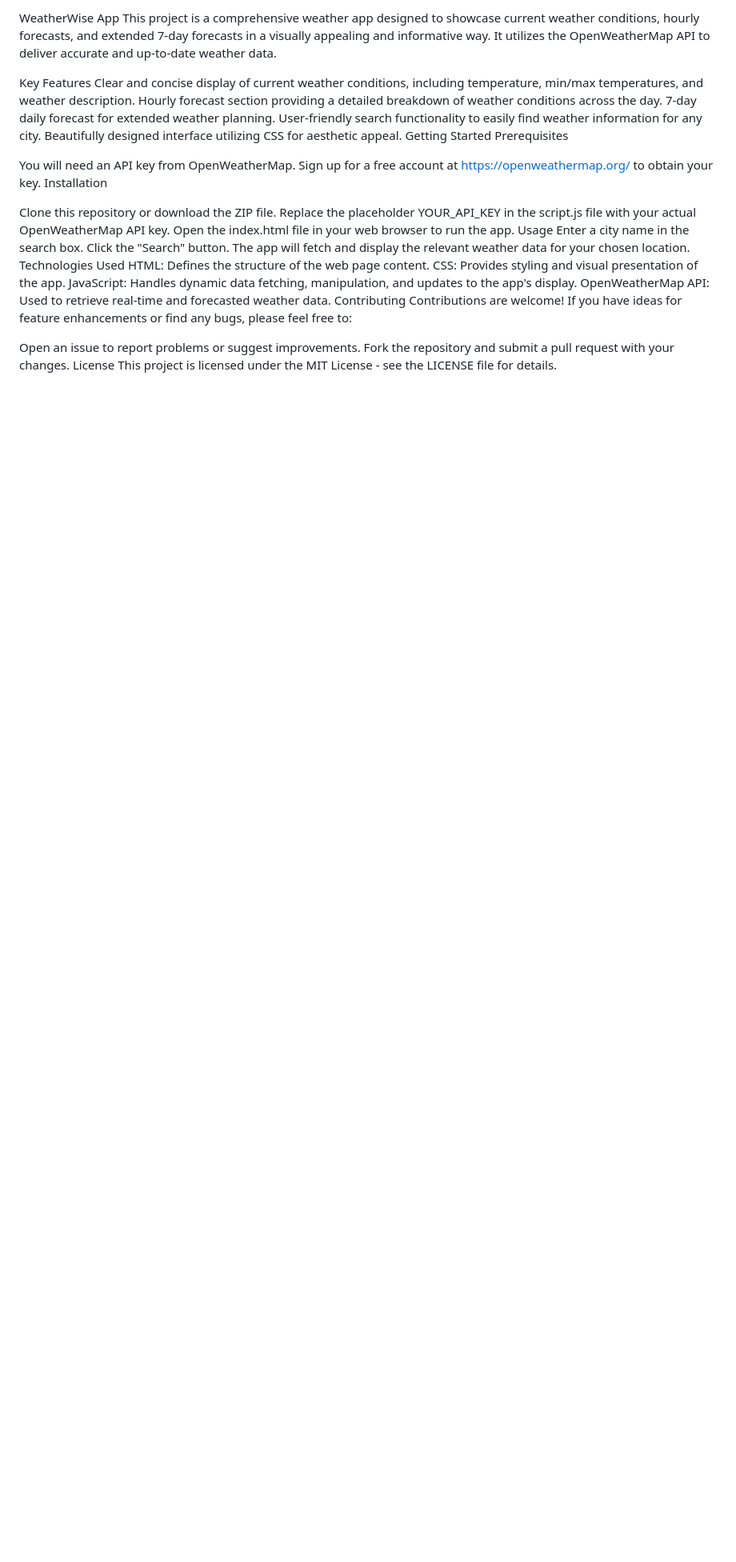
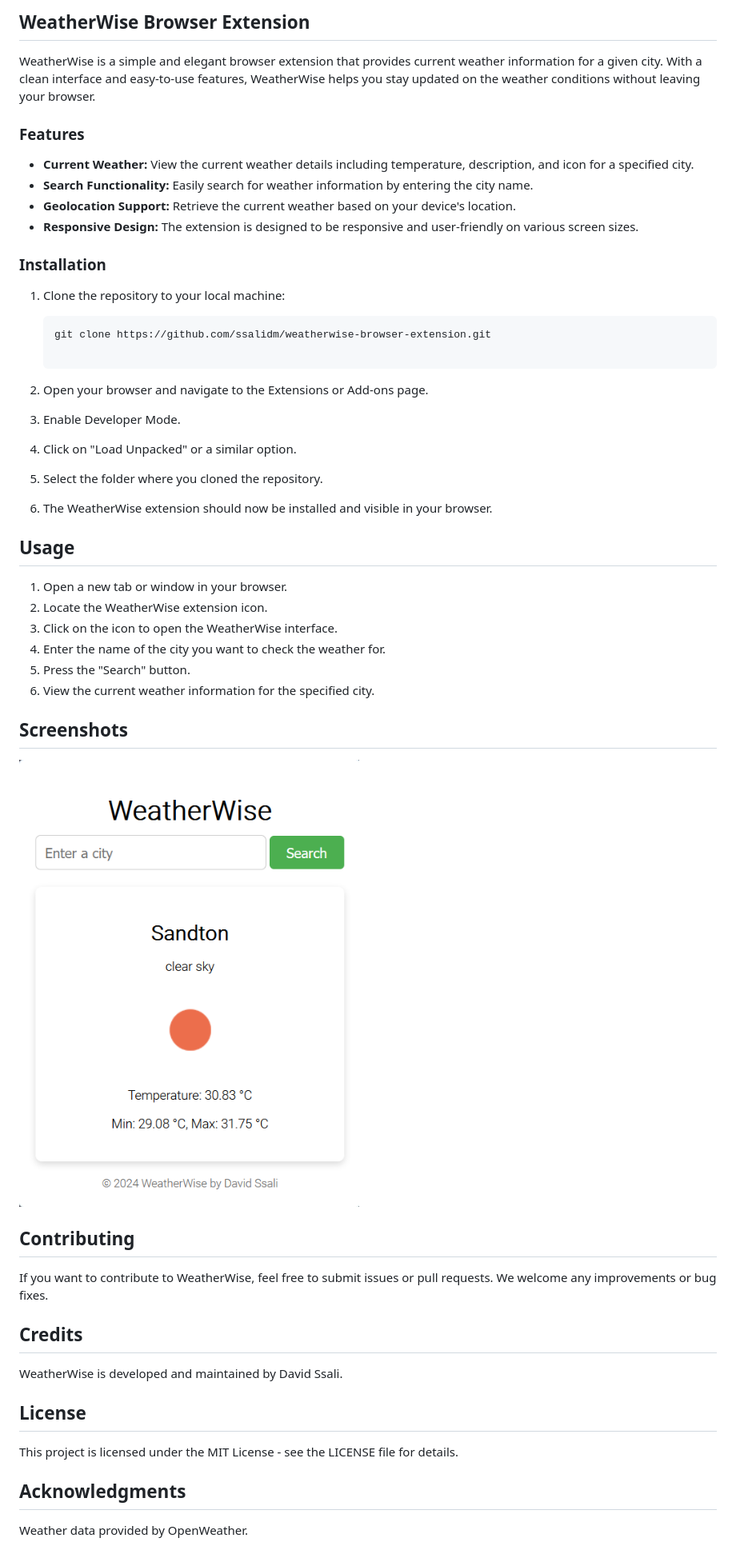
Before and after one commit to ssalidm/weatherwise, a Markdown page: README.md, the part around the change. Shown: that part at 80% size. GitHub-like rendering; pictures changed too: screenshots/weatherwise_screenshot.png (added); blank space fills up the shorter version.

Commit message:
changed to browser extension

````diff
--- a/README.md
+++ b/README.md
@@ -1,34 +1,47 @@
-WeatherWise App This project is a comprehensive weather app
-designed to showcase current weather conditions, hourly forecasts, and
-extended 7-day forecasts in a visually appealing and informative way. It
-utilizes the OpenWeatherMap API to deliver accurate and up-to-date
-weather data.
+## WeatherWise Browser Extension
 
-Key Features Clear and concise display of current weather conditions,
-including temperature, min/max temperatures, and weather description.
-Hourly forecast section providing a detailed breakdown of weather
-conditions across the day. 7-day daily forecast for extended weather
-planning. User-friendly search functionality to easily find weather
-information for any city. Beautifully designed interface utilizing CSS
-for aesthetic appeal. Getting Started Prerequisites
+WeatherWise is a simple and elegant browser extension that provides current weather information for a given city. With a clean interface and easy-to-use features, WeatherWise helps you stay updated on the weather conditions without leaving your browser.
 
-You will need an API key from OpenWeatherMap. Sign up for a free account
-at https://openweathermap.org/ to obtain your key. Installation
+### Features
 
-Clone this repository or download the ZIP file. Replace the placeholder
-YOUR_API_KEY in the script.js file with your actual OpenWeatherMap API
-key. Open the index.html file in your web browser to run the app. Usage
-Enter a city name in the search box. Click the "Search" button. The app
-will fetch and display the relevant weather data for your chosen
-location. Technologies Used HTML: Defines the structure of the web page
-content. CSS: Provides styling and visual presentation of the app.
-JavaScript: Handles dynamic data fetching, manipulation, and updates to
-the app's display. OpenWeatherMap API: Used to retrieve real-time and
-forecasted weather data. Contributing Contributions are welcome! If you
-have ideas for feature enhancements or find any bugs, please feel free
-to:
+- **Current Weather:** View the current weather details including temperature, description, and icon for a specified city.
+- **Search Functionality:** Easily search for weather information by entering the city name.
+- **Geolocation Support:** Retrieve the current weather based on your device's location.
+- **Responsive Design:** The extension is designed to be responsive and user-friendly on various screen sizes.
 
-Open an issue to report problems or suggest improvements. Fork the
-repository and submit a pull request with your changes. License This
-project is licensed under the MIT License - see the LICENSE file for
-details.
+### Installation
+
+1. Clone the repository to your local machine:
+
+   ```bash
+   git clone https://github.com/ssalidm/weatherwise-browser-extension.git
+
+1. Open your browser and navigate to the Extensions or Add-ons page.
+2. Enable Developer Mode.
+3. Click on "Load Unpacked" or a similar option.
+4. Select the folder where you cloned the repository.
+5. The WeatherWise extension should now be installed and visible in your browser.
+
+## Usage
+1. Open a new tab or window in your browser.
+2. Locate the WeatherWise extension icon.
+3. Click on the icon to open the WeatherWise interface.
+4. Enter the name of the city you want to check the weather for.
+5. Press the "Search" button.
+6. View the current weather information for the specified city.
+
+## Screenshots
+![WeatherWise Screenshot](screenshots/weatherwise_screenshot.png)
+
+
+## Contributing
+If you want to contribute to WeatherWise, feel free to submit issues or pull requests. We welcome any improvements or bug fixes.
+
+## Credits
+WeatherWise is developed and maintained by David Ssali.
+
+## License
+This project is licensed under the MIT License - see the LICENSE file for details.
+
+## Acknowledgments
+Weather data provided by OpenWeather.
````
Also changed, not shown: icon-144.png (added), icon-16.png (added), icon-32.png (added), icon-48.png (added), logo.png (added), 13 other files.
